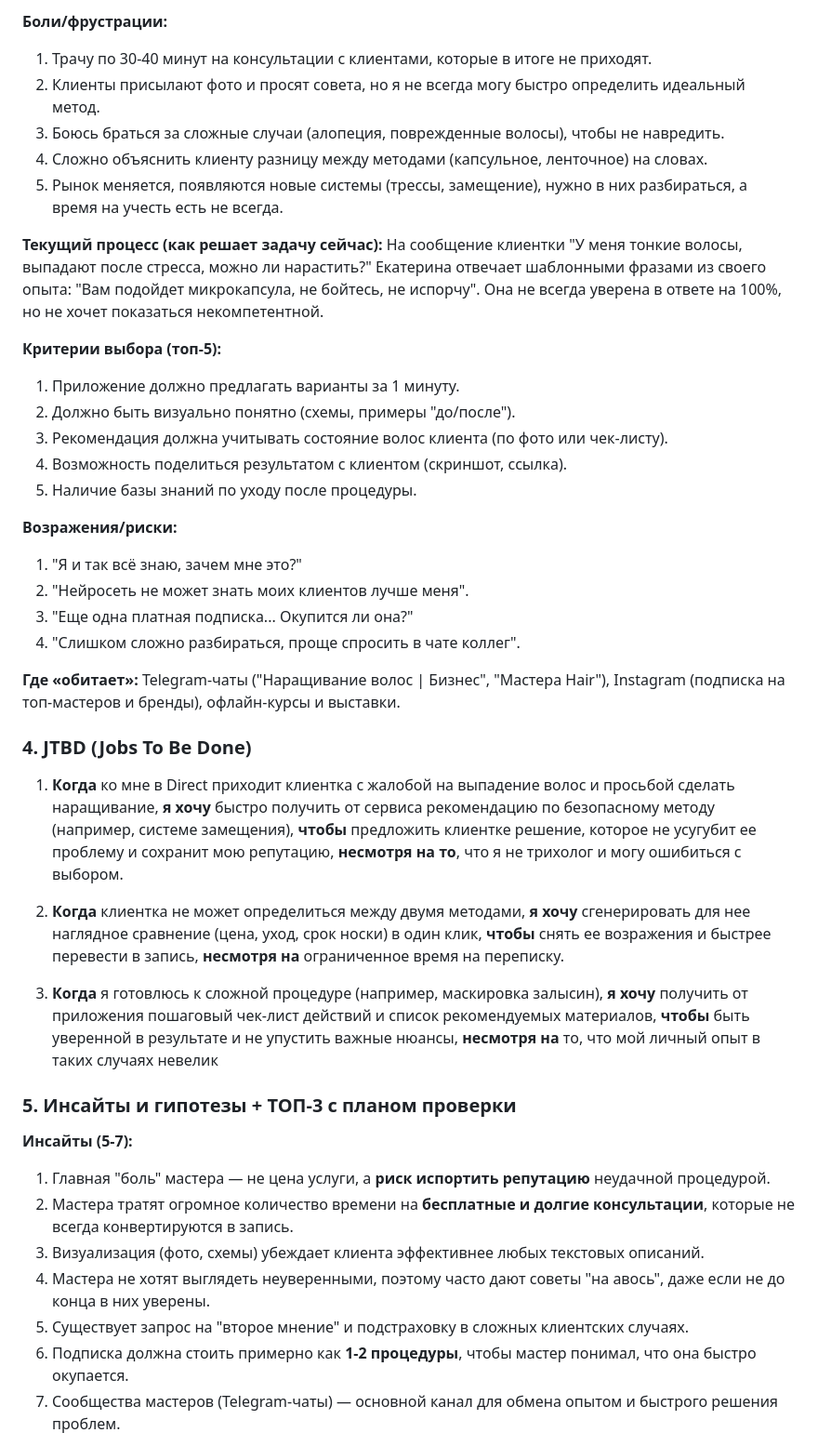
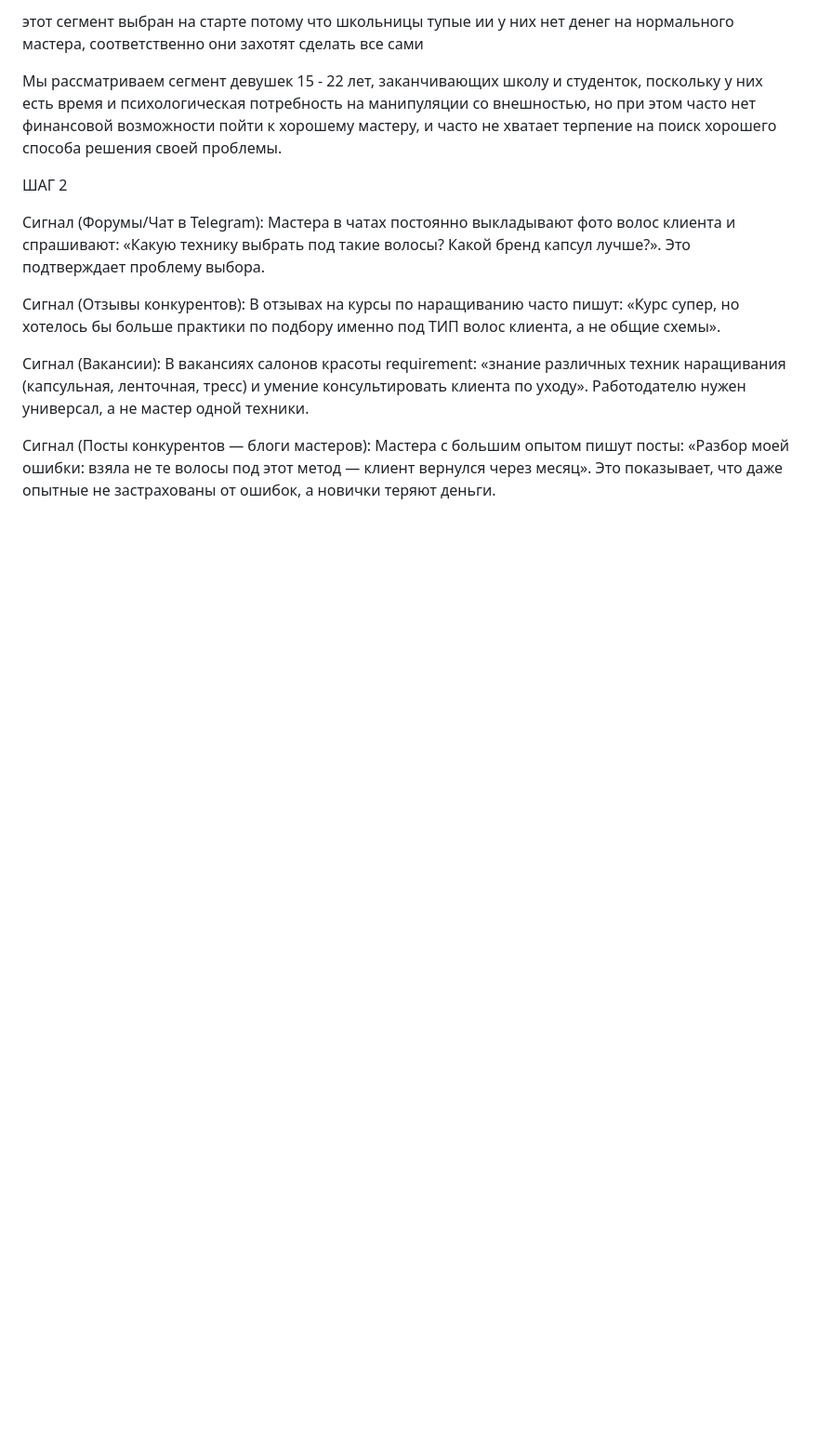
Before and after one commit to BGadfly/startup, a Markdown page: practice5_6.md, the part around one of its changes. Shown at 93% size. Rendered like a GitHub page; blank space fills up the shorter version.

```diff
--- a/practice5_6.md
+++ b/practice5_6.md
@@ -46,46 +17,15 @@
-**Боли/фрустрации:**
-1.  Трачу по 30-40 минут на консультации с клиентами, которые в итоге не приходят.
-2.  Клиенты присылают фото и просят совета, но я не всегда могу быстро определить идеальный метод.
-3.  Боюсь браться за сложные случаи (алопеция, поврежденные волосы), чтобы не навредить.
-4.  Сложно объяснить клиенту разницу между методами (капсульное, ленточное) на словах.
-5.  Рынок меняется, появляются новые системы (трессы, замещение), нужно в них разбираться, а время на учесть есть не всегда.
-
-**Текущий процесс (как решает задачу сейчас):**
-На сообщение клиентки "У меня тонкие волосы, выпадают после стресса, можно ли нарастить?" Екатерина отвечает шаблонными фразами из своего опыта: "Вам подойдет микрокапсула, не бойтесь, не испорчу". Она не всегда уверена в ответе на 100%, но не хочет показаться некомпетентной.
-
-**Критерии выбора (топ-5):**
-1.  Приложение должно предлагать варианты за 1 минуту.
-2.  Должно быть визуально понятно (схемы, примеры "до/после").
-3.  Рекомендация должна учитывать состояние волос клиента (по фото или чек-листу).
-4.  Возможность поделиться результатом с клиентом (скриншот, ссылка).
-5.  Наличие базы знаний по уходу после процедуры.
-
-**Возражения/риски:**
-1.  "Я и так всё знаю, зачем мне это?"
-2.  "Нейросеть не может знать моих клиентов лучше меня".
-3.  "Еще одна платная подписка... Окупится ли она?"
-4.  "Слишком сложно разбираться, проще спросить в чате коллег".
-
-**Где «обитает»:**
-Telegram-чаты ("Наращивание волос | Бизнес", "Мастера Hair"), Instagram (подписка на топ-мастеров и бренды), офлайн-курсы и выставки.
+этот сегмент выбран на старте потому что школьницы тупые ии у них нет денег на нормального мастера, соответственно они захотят сделать все сами
 
 
-### 4. JTBD (Jobs To Be Done)
+Мы рассматриваем сегмент девушек 15 - 22 лет, заканчивающих школу и студенток, поскольку у них есть время и психологическая потребность на манипуляции со внешностью, но при этом часто нет финансовой возможности пойти к хорошему мастеру, и часто не хватает терпение на поиск хорошего способа решения своей проблемы.
 
-1.  **Когда** ко мне в Direct приходит клиентка с жалобой на выпадение волос и просьбой сделать наращивание, **я хочу** быстро получить от сервиса рекомендацию по безопасному методу (например, системе замещения), **чтобы** предложить клиентке решение, которое не усугубит ее проблему и сохранит мою репутацию, **несмотря на то**, что я не трихолог и могу ошибиться с выбором.
+ШАГ 2
 
-2.  **Когда** клиентка не может определиться между двумя методами, **я хочу** сгенерировать для нее наглядное сравнение (цена, уход, срок носки) в один клик, **чтобы** снять ее возражения и быстрее перевести в запись, **несмотря на** ограниченное время на переписку.
+Сигнал (Форумы/Чат в Telegram): Мастера в чатах постоянно выкладывают фото волос клиента и спрашивают: «Какую технику выбрать под такие волосы? Какой бренд капсул лучше?». Это подтверждает проблему выбора.
 
-3.  **Когда** я готовлюсь к сложной процедуре (например, маскировка залысин), **я хочу** получить от приложения пошаговый чек-лист действий и список рекомендуемых материалов, **чтобы** быть уверенной в результате и не упустить важные нюансы, **несмотря на** то, что мой личный опыт в таких случаях невелик
+Сигнал (Отзывы конкурентов): В отзывах на курсы по наращиванию часто пишут: «Курс супер, но хотелось бы больше практики по подбору именно под ТИП волос клиента, а не общие схемы».
 
-### 5. Инсайты и гипотезы + ТОП-3 с планом проверки
+Сигнал (Вакансии): В вакансиях салонов красоты requirement: «знание различных техник наращивания (капсульная, ленточная, тресс) и умение консультировать клиента по уходу». Работодателю нужен универсал, а не мастер одной техники.
 
-**Инсайты (5-7):**
-1.  Главная "боль" мастера — не цена услуги, а **риск испортить репутацию** неудачной процедурой.
-2.  Мастера тратят огромное количество времени на **бесплатные и долгие консультации**, которые не всегда конвертируются в запись.
-3.  Визуализация (фото, схемы) убеждает клиента эффективнее любых текстовых описаний.
-4.  Мастера не хотят выглядеть неуверенными, поэтому часто дают советы "на авось", даже если не до конца в них уверены.
-5.  Существует запрос на "второе мнение" и подстраховку в сложных клиентских случаях.
-6.  Подписка должна стоить примерно как **1-2 процедуры**, чтобы мастер понимал, что она быстро окупается.
-7.  Сообщества мастеров (Telegram-чаты) — основной канал для обмена опытом и быстрого решения проблем.
+Сигнал (Посты конкурентов — блоги мастеров): Мастера с большим опытом пишут посты: «Разбор моей ошибки: взяла не те волосы под этот метод — клиент вернулся через месяц». Это показывает, что даже опытные не застрахованы от ошибок, а новички теряют деньги.
 
```
Also changed, not shown: other parts of practice5_6.md (+84 -62 lines).
